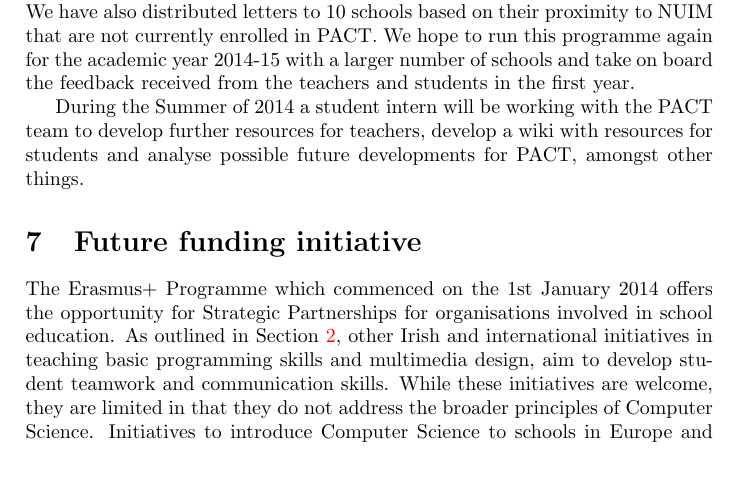
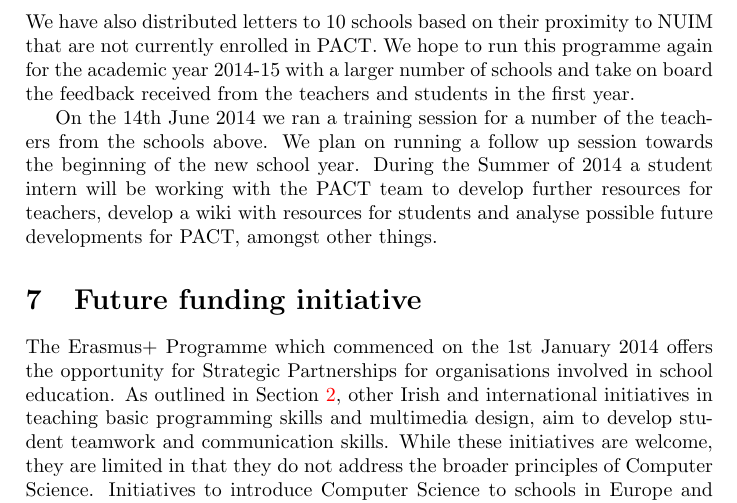
Before and after one commit to aodhanomaonaigh/PACT, a LaTeX document (manifesto/pact-manifesto.tex): part of page 9 of 12, cut so that both start at the same text, the shorter picture padded with empty space. Compiled offline with pdfLaTeX.

Commit message:
Added in about the training session and fixed a few typos

```diff
--- a/manifesto/pact-manifesto.tex
+++ b/manifesto/pact-manifesto.tex
@@ -271,7 +269,7 @@ As of the 15th May 2014 we have already received interest from the following sch
 
 The majority of these schools have approached us directly from seeing our webpage or from teachers who are involved in the pilot programme this year. We have also distributed letters to 10 schools based on their proximity to NUIM that are not currently enrolled in PACT. We hope to run this programme again for the academic year 2014-15 with a larger number of schools and take on board the feedback received from the teachers and students in the first year.
 
-During the Summer of 2014 a student intern will be working with the PACT team to develop further resources for teachers, develop a wiki with resources for students and analyse possible future developments for PACT, amongst other things.
+On the 14th June 2014 we ran a training session for a number of the teachers from the schools above. We plan on running a follow up session towards the beginning of the new school year. During the Summer of 2014 a student intern will be working with the PACT team to develop further resources for teachers, develop a wiki with resources for students and analyse possible future developments for PACT, amongst other things.
 
 
 \section{Future funding initiative} \label{Sect:FutFunding}
```
Also changed, not shown: manifesto/pact-manifesto.pdf, manifesto/pact-manifesto.tex (4 more changed lines).
